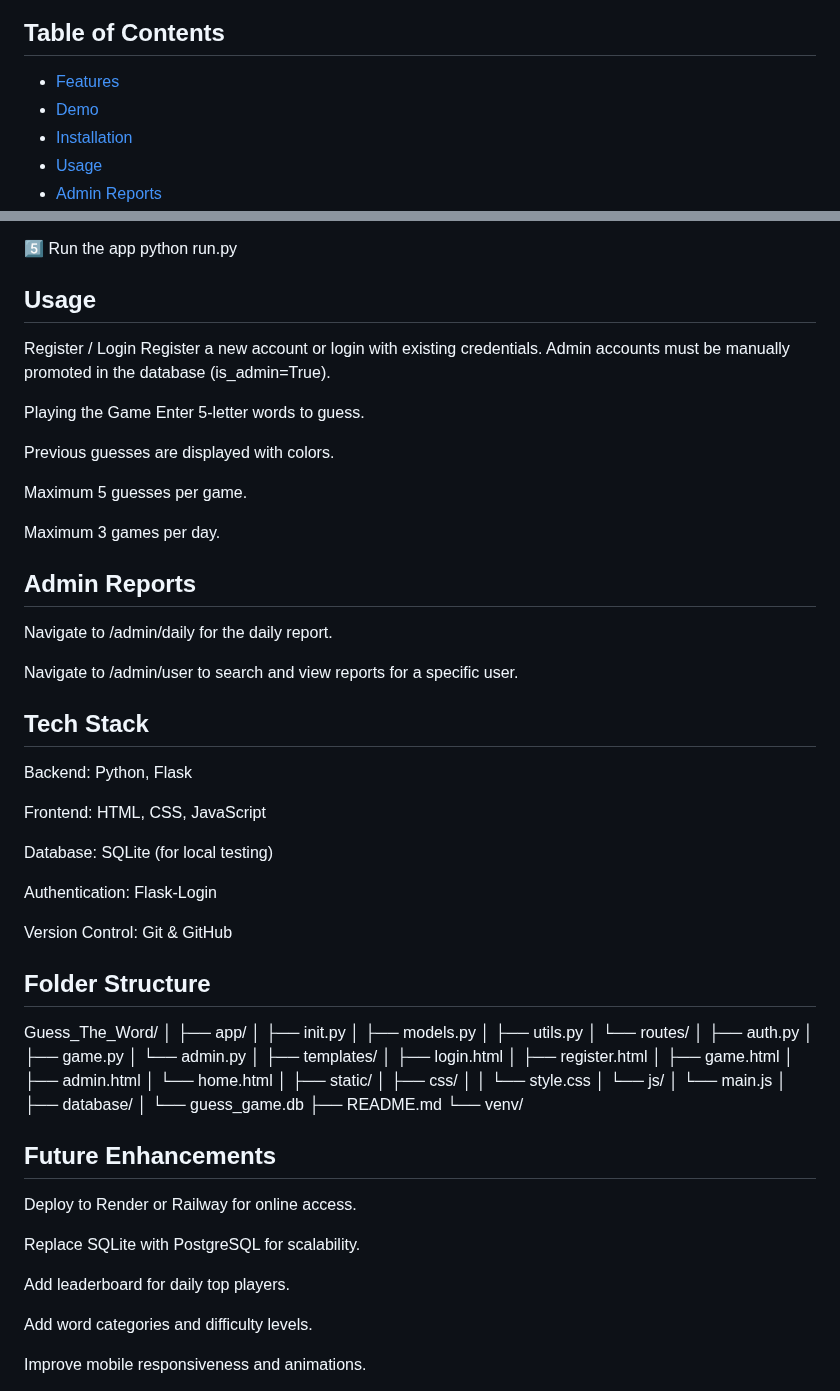
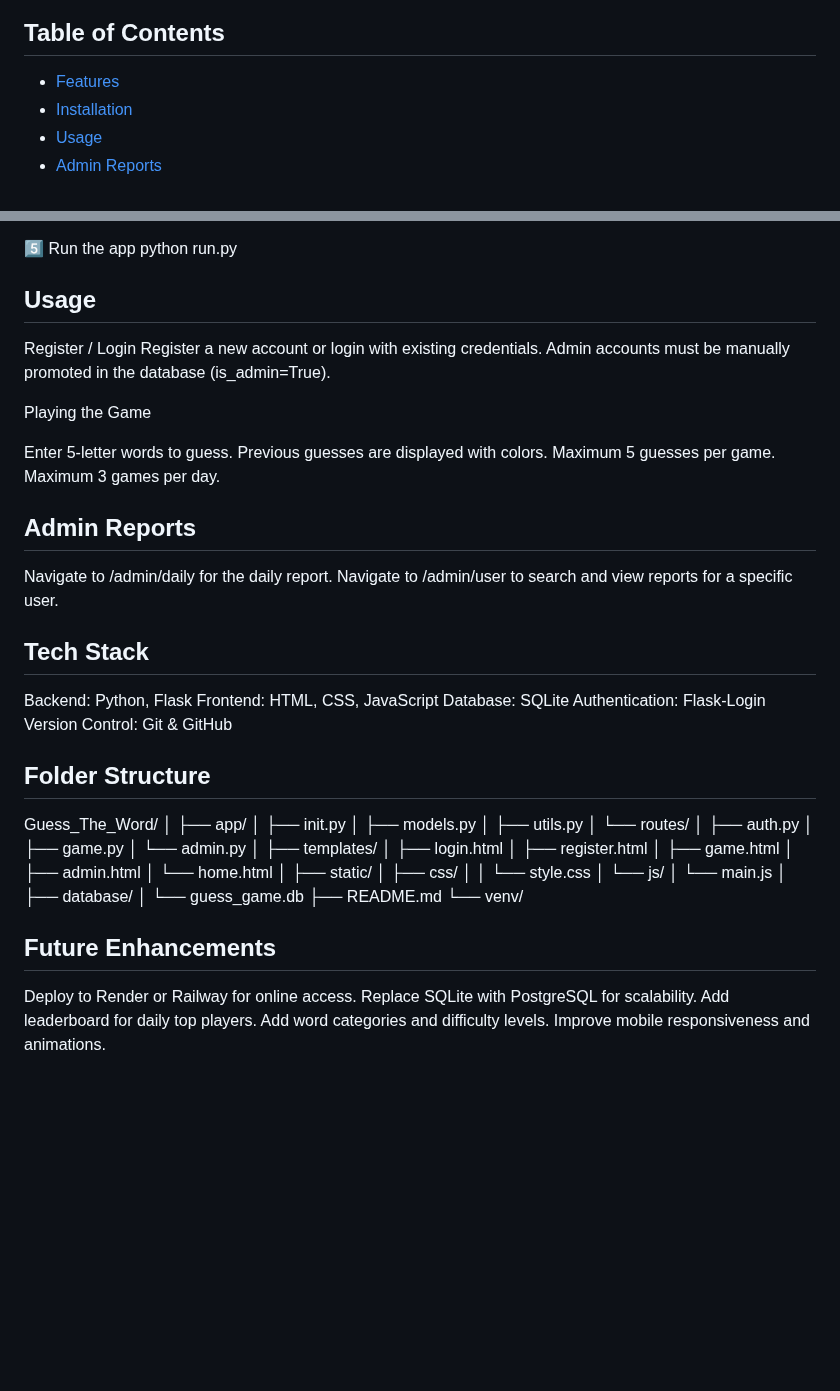
Before and after one commit to Thanusha7744/guess-the-word, a Markdown page: README.md, 2 parts joined by grey strips. GitHub-like rendering; blank space fills up the shorter version.

Commit message:
Update README.md with latest changes

```diff
--- a/README.md
+++ b/README.md
@@ -7,7 +7,6 @@ A **Flask-based web game** where players guess 5-letter words, similar to Wordle
 ## Table of Contents
 
 - [Features](#features)
-- [Demo](#demo)
 - [Installation](#installation)
 - [Usage](#usage)
 - [Admin Reports](#admin-reports)
@@ -71,33 +70,29 @@ pip install -r requirements.txt
 python run.py
 
 ## Usage
+
 Register / Login
 Register a new account or login with existing credentials.
 Admin accounts must be manually promoted in the database (is_admin=True).
 
 Playing the Game
+
 Enter 5-letter words to guess.
-
 Previous guesses are displayed with colors.
-
 Maximum 5 guesses per game.
-
 Maximum 3 games per day.
 
 ## Admin Reports
+
 Navigate to /admin/daily for the daily report.
-
 Navigate to /admin/user to search and view reports for a specific user.
 
 ## Tech Stack
+
 Backend: Python, Flask
-
 Frontend: HTML, CSS, JavaScript
-
-Database: SQLite (for local testing)
-
+Database: SQLite
 Authentication: Flask-Login
-
 Version Control: Git & GitHub
 
 ## Folder Structure
@@ -132,12 +127,9 @@ Guess_The_Word/
 └── venv/
 
 ## Future Enhancements
+
 Deploy to Render or Railway for online access.
-
 Replace SQLite with PostgreSQL for scalability.
-
 Add leaderboard for daily top players.
-
 Add word categories and difficulty levels.
-
 Improve mobile responsiveness and animations.
```
